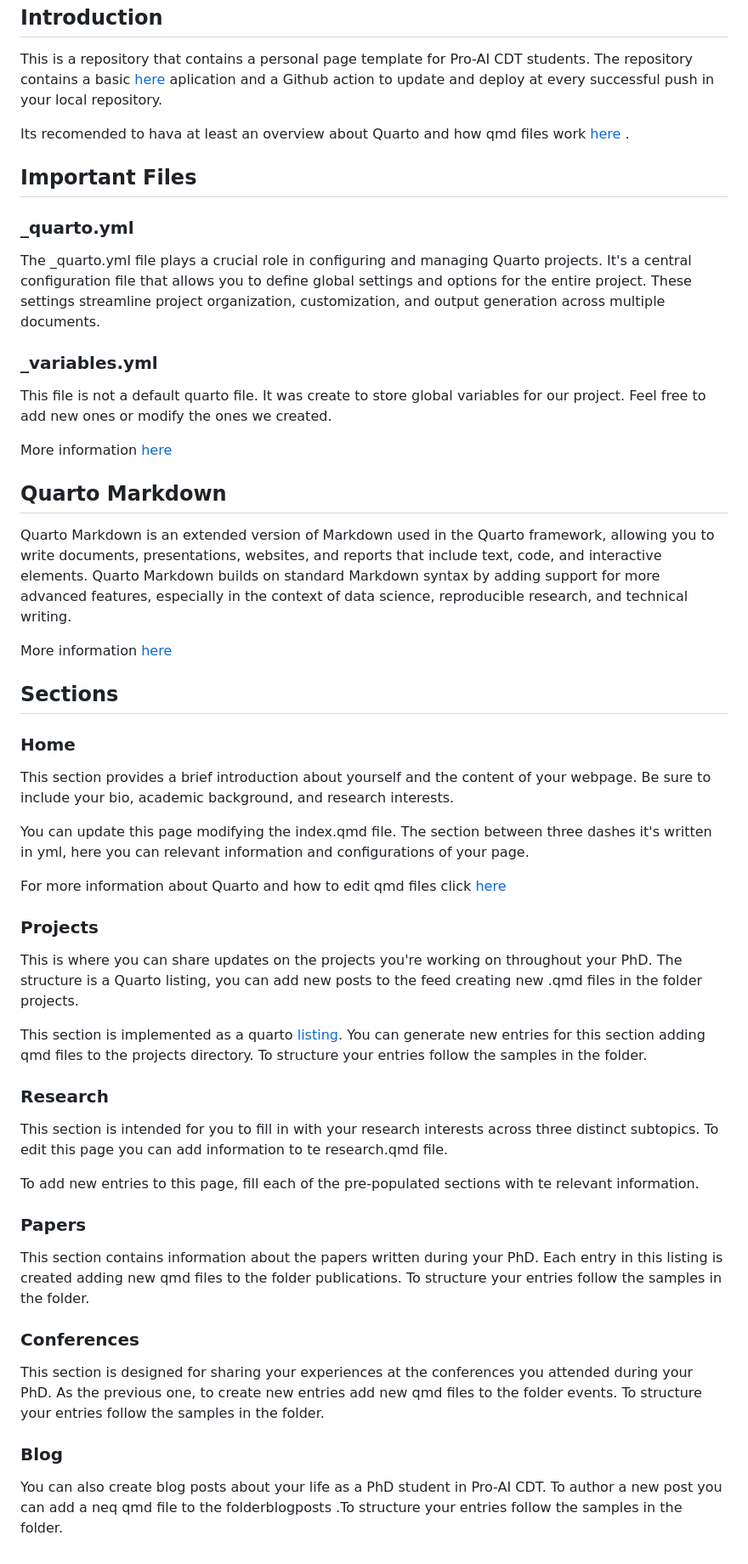
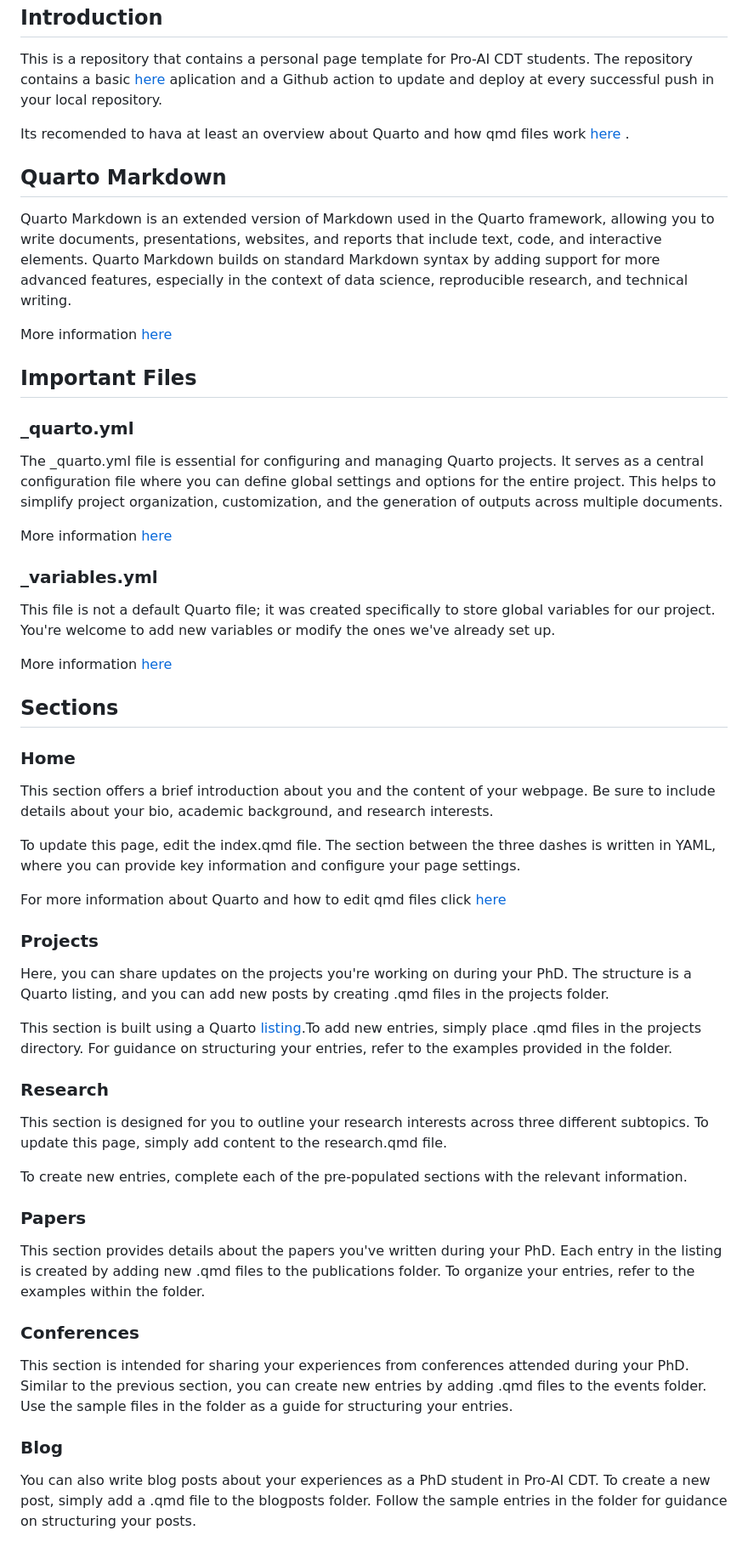
Before and after one commit to jakechast/personal_page, a Markdown page: README.md, the part around the change. Shown at 85% size. GitHub-like rendering.

Commit message:
changes: rephrasing sections

```diff
--- a/README.md
+++ b/README.md
@@ -6,53 +6,56 @@ This is a repository that contains a personal page template for Pro-AI CDT stude
 
 Its recomended to hava at least an overview about Quarto and how qmd files work [here](https://quarto.org/) .
 
-## Important Files
-
-### _quarto.yml
-
-The _quarto.yml file plays a crucial role in configuring and managing Quarto projects. It's a central configuration file that allows you to define global settings and options for the entire project. These settings streamline project organization, customization, and output generation across multiple documents.
-
-### _variables.yml
-
-This file is not a default quarto file. It was create to store global variables for our project. Feel free to add new ones or modify the ones we created.
-
-More information [here](https://quarto.org/docs/authoring/variables.html)
-
 ## Quarto Markdown
 
 Quarto Markdown is an extended version of Markdown used in the Quarto framework, allowing you to write documents, presentations, websites, and reports that include text, code, and interactive elements. Quarto Markdown builds on standard Markdown syntax by adding support for more advanced features, especially in the context of data science, reproducible research, and technical writing.
 
 More information [here](https://quarto.org/docs/authoring/markdown-basics.html)
 
+## Important Files
+
+### _quarto.yml
+
+The _quarto.yml file is essential for configuring and managing Quarto projects. It serves as a central configuration file where you can define global settings and options for the entire project. This helps to simplify project organization, customization, and the generation of outputs across multiple documents.
+
+More information [here](https://quarto.org/docs/projects/profiles.html#profile-configuration)
+
+### _variables.yml
+
+This file is not a default Quarto file; it was created specifically to store global variables for our project. You're welcome to add new variables or modify the ones we've already set up.
+
+More information [here](https://quarto.org/docs/authoring/variables.html)
+
 ## Sections
 
 ### Home
 
-This section provides a brief introduction about yourself and the content of your webpage. Be sure to include your bio, academic background, and research interests.
+This section offers a brief introduction about you and the content of your webpage. Be sure to include details about your bio, academic background, and research interests.
 
-You can update this page modifying the index.qmd file. The section between three dashes it's written in yml, here you can relevant information and configurations of your page.
+To update this page, edit the index.qmd file. The section between the three dashes is written in YAML, where you can provide key information and configure your page settings.
 
 For more information about Quarto and how to edit qmd files click [here](https://quarto.org/)
 
 ### Projects
 
-This is where you can share updates on the projects you're working on throughout your PhD. The structure is a Quarto listing, you can add new posts to the feed creating new .qmd files in the folder projects.
+Here, you can share updates on the projects you're working on during your PhD. The structure is a Quarto listing, and you can add new posts by creating .qmd files in the projects folder.
 
-This section is implemented as a quarto [listing](https://quarto.org/docs/websites/website-listings.html). You can generate new entries for this section adding qmd files to the projects directory. To structure your entries follow the samples in the folder.
+This section is built using a Quarto  [listing](https://quarto.org/docs/websites/website-listings.html).To add new entries, simply place .qmd files in the projects directory. For guidance on structuring your entries, refer to the examples provided in the folder.
 
 ### Research
 
-This section is intended for you to fill in with your research interests across three distinct subtopics. To edit this page you can add information to te research.qmd file.
+This section is designed for you to outline your research interests across three different subtopics. To update this page, simply add content to the research.qmd file.
 
-To add new entries to this page, fill each of the pre-populated sections with te relevant information.
+To create new entries, complete each of the pre-populated sections with the relevant information.
 
 ### Papers
 
-This section contains information about the papers written during your PhD. Each entry in this listing is created adding new qmd files to the folder publications. To structure your entries follow the samples in the folder.
+This section provides details about the papers you've written during your PhD. Each entry in the listing is created by adding new .qmd files to the publications folder. To organize your entries, refer to the examples within the folder.
+
 ### Conferences
 
-This section is designed for sharing your experiences at the conferences you attended during your PhD. As the previous one, to create new entries add new qmd files to the folder events. To structure your entries follow the samples in the folder.
+This section is intended for sharing your experiences from conferences attended during your PhD. Similar to the previous section, you can create new entries by adding .qmd files to the events folder. Use the sample files in the folder as a guide for structuring your entries.
 
 ### Blog
 
-You can also create blog posts about your life as a PhD student in Pro-AI CDT. To author a new post you can add a neq qmd file to the folderblogposts .To structure your entries follow the samples in the folder.
+You can also write blog posts about your experiences as a PhD student in Pro-AI CDT. To create a new post, simply add a .qmd file to the blogposts folder. Follow the sample entries in the folder for guidance on structuring your posts.
```
